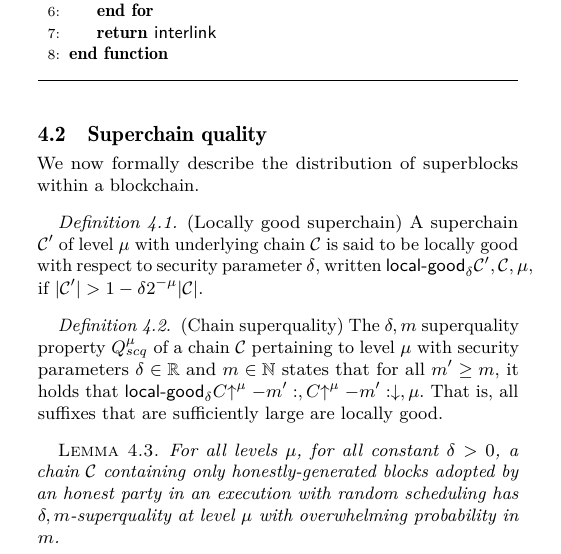
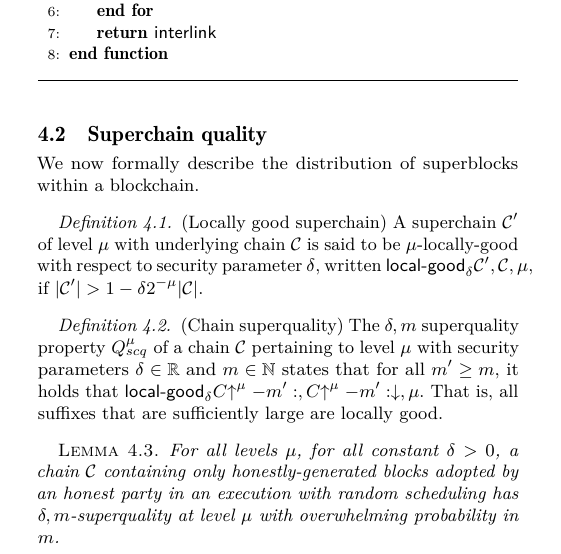
Before and after one commit to dionyziz/popow, a LaTeX paper (whitepaper/nipopows.tex, which reads whitepaper/consensus.tex): part of one column of page 5 of 20, cut so that both start at the same text. Compiled offline with pdfLaTeX.

Commit message:
Parameterize local goodness phrasing with $\mu$ level

```diff
--- a/whitepaper/consensus.tex
+++ b/whitepaper/consensus.tex
@@ -63,7 +63,7 @@ We now formally describe the distribution of superblocks within a blockchain.
 
 \begin{definition}{(Locally good superchain)}
 A superchain $\chain'$ of level
-$\mu$ with underlying chain $\chain$ is said to be \textnormal{locally good}
+$\mu$ with underlying chain $\chain$ is said to be $\mu$-\textnormal{locally-good}
 with respect to security parameter $\delta$, written
 $\textsf{local-good}_{\delta}(\chain', \chain, \mu)$, if $|\chain'| > (1 -
 \delta)2^{-\mu}|\chain|$.
```
